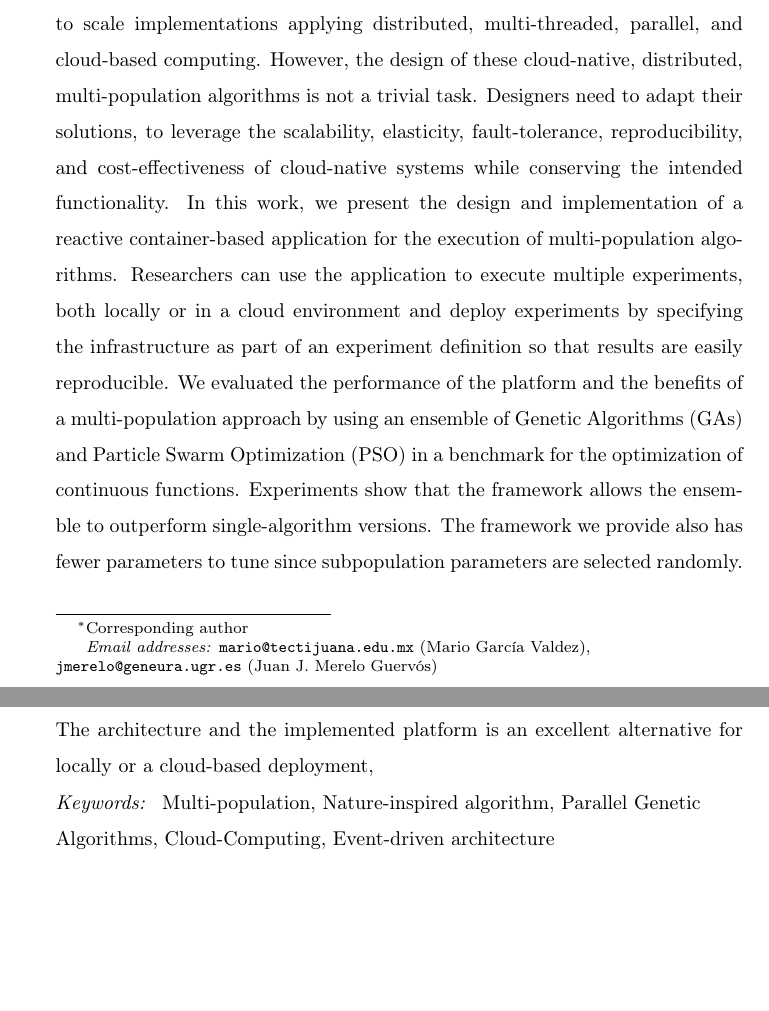
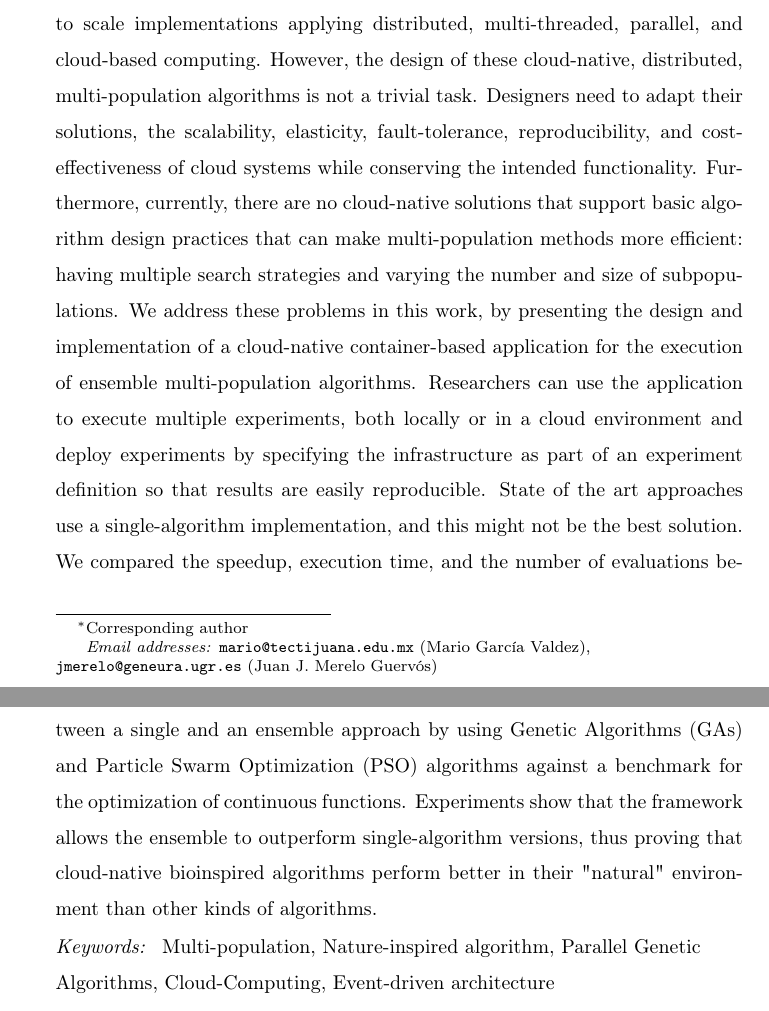
Before and after one commit to mariosky/2019-FGCS-Swarm, a LaTeX paper (draft.tex): two parts of pages 1 and 2 of 11, joined at a grey line, cut so that both start at the same text, the shorter picture padded with empty space. Compiled offline with pdfLaTeX.

Commit message:
Changes to abstarct

```diff
--- a/draft.tex
+++ b/draft.tex
@@ -30,37 +30,50 @@ applying distributed, multi-threaded, parallel, and cloud-based computing.
 % scale implementations with ... implementations. Please rephrase - JJ
 % done - Mario
 However, the design  of these cloud-native,
-distributed, multi-population algorithms is not a trivial task. Designers need to adapt their solutions,
-% design of algorithms is not trivial... designer need to adapt the algorithms... Maybe rephrase to avoid repetition - JJ
-to leverage the scalability, elasticity, fault-tolerance,
-reproducibility, and cost-effectiveness of cloud-native systems while conserving the intended functionality.
+distributed, multi-population algorithms is not a trivial task. Designers need
+to adapt their solutions,
+% design of algorithms is not trivial... designer need to adapt the algorithms... Maybe rephrase to avoid repetition - JJ to leverage
+the scalability, elasticity, fault-tolerance, reproducibility, and
+cost-effectiveness of cloud systems while conserving the intended functionality.
+% I am removing the native part above, because is also very repetetive - Mario
 % Something about "this is the problem we want to address... " to link the previous sentence with this one - JJ
-In this
-work, we present the design and implementation of a reactive container-based
-% again maybe it's better cloud-native instead of reactive - JJ
-application for the execution of multi-population algorithms. Researchers can
+Furthermore, currently, there are no
+cloud-native solutions that support basic algorithm design practices that can make
+multi-population methods more efficient: having multiple search strategies and
+varying the number and size of subpopulations. We address these problems in this work,
+by presenting the design and implementation of a cloud-native
+container-based % again maybe it's better cloud-native instead of reactive - JJ
+application for the execution of ensemble multi-population algorithms. Researchers can
 use the application to execute multiple experiments, both locally or in a cloud
 environment and deploy experiments by specifying the infrastructure as part of
-an experiment definition so that results are easily reproducible. % A sentence on how this implementation is better than the state of the art - JJ
+an experiment definition so that results are easily reproducible.
+% A sentence on how this implementation is better than the state of the art - JJ
+% Added a comment above - Mario,
+% But maybe we need to say it again? - Mario
 % For instance "Generally the current implementations include a single algorithm, which is bad because... " - JJ
-% Also "Current implementations are more or less functional equivalent to parallel, including the fact that they run copies of the same, parametrized, algorithm...
-% If this is too long, maybe just some reference about "current implementation do not leverage the fact that (you can use different algorithms, and differently parametrized...) and then qualify this in the introduction - JJ
-We
-evaluated the performance of the platform and the benefits of a multi-population
-% performance evaluation always needs to have an objective. What is the main objective of this performance evaluation? - JJ
-approach by using an ensemble of Genetic Algorithms (GAs) and Particle Swarm
-Optimization (PSO) in a benchmark for the optimization of continuous functions.
-Experiments show that the framework allows the ensemble to outperform
-single-algorithm versions. % If this is the objective, then
-% 1) say that the state of the art is using single-algorithm implementations and this might not be the best
-% 2) state it clearly as the objective of the performance evaluation - JJ
-The framework we provide also has fewer parameters to
-tune since subpopulation parameters are selected randomly. % Again, this can't be a result if it's not a research question. - JJ
-% It needs to be a consequence of using a cloud-native architecture - JJ
-% Before this, "experiments prove that... "
-The architecture and
-the implemented platform is an excellent alternative for locally or a
-cloud-based deployment, % thus proving that cloud-native bioinspired algorithms perform better in their "natural" environment that other kind of algorithms - JJ
+% Also "Current implementations are more or less functional equivalent
+%to parallel, including the fact that they run copies of the same, parametrized, algorithm...
+% If this is too long, maybe just some reference about
+%"current implementation do not leverage the fact that (you can use different algorithms,
+% and differently parametrized...) and then qualify this in the introduction - JJ
+State of the art approaches use a single-algorithm implementation, and this might
+not be the best solution. We compared the speedup, execution time, and the number
+of evaluations between a single and an ensemble approach by using Genetic Algorithms (GAs)
+and Particle Swarm Optimization (PSO) algorithms against a benchmark for the optimization
+of continuous functions. Experiments show that the framework allows the ensemble
+to outperform single-algorithm versions,
+% We also run experiments to see the effect of population size for seveal problem sizes
+% Against NUMBER OF WORKERS (this concept is not mentioned yet)
+% We can add something like:
+% Moreover, we evaluated the effect other
+% design parameters had on the performance; in particular, the number and the size of
+% populations concerning the problem size. - Mario
+thus proving that cloud-native bioinspired algorithms perform better
+in their "natural" environment than other kinds of algorithms.
+
+%The architecture and the implemented platform is an excellent alternative for
+%locally or a cloud-based deployment,
+% thus proving that cloud-native bioinspired algorithms perform better in their "natural" environment that other kind of algorithms - JJ
 \end{abstract}
 
 \begin{keyword}
```
